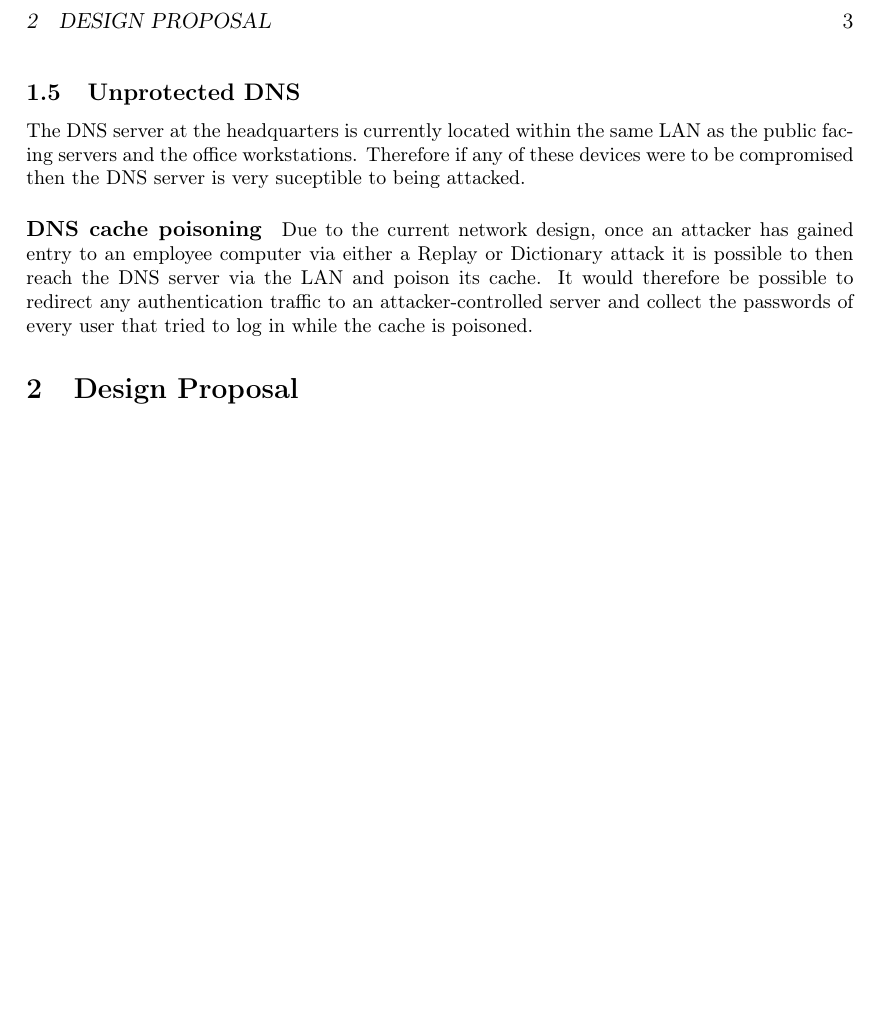
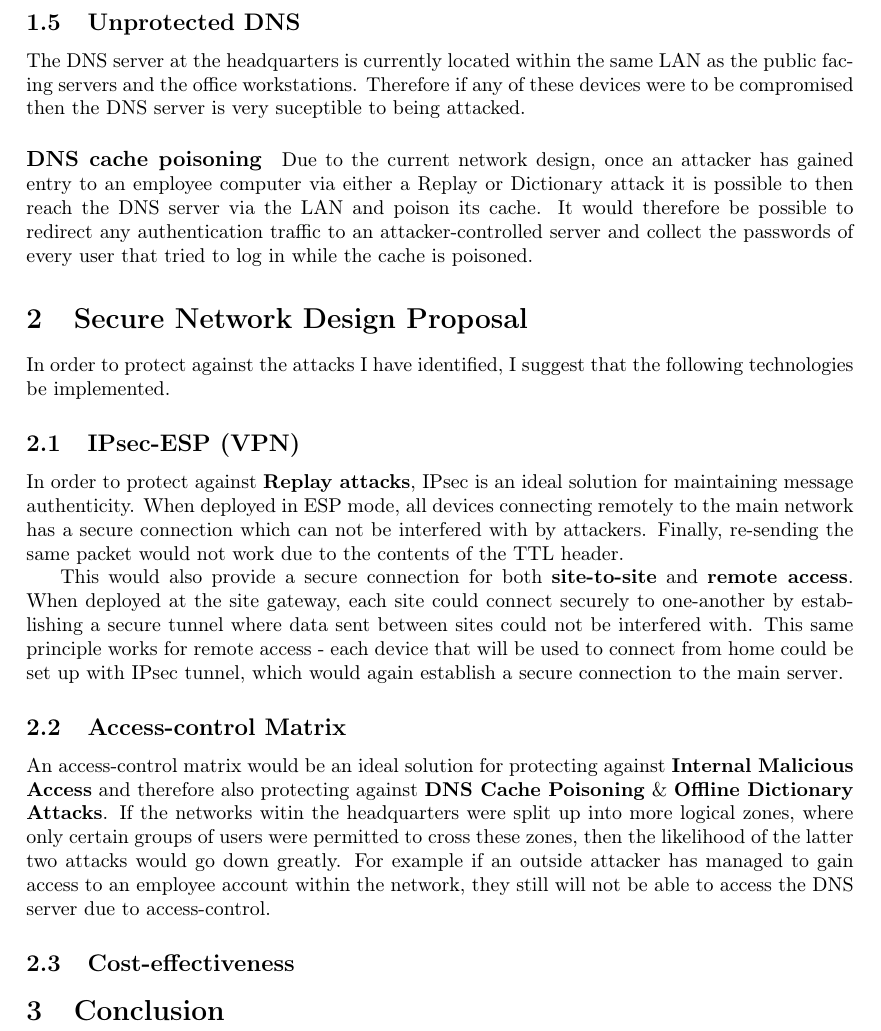
Before and after one commit to josh-bridge/network-design, a LaTeX paper (network-design.tex): part of page 3 of 3 before the commit and part of page 3 of 4 after it, cut at the place of the change, the shorter picture padded with empty space. Compiled offline with pdfLaTeX.

Commit message:
Started design proposal

```diff
--- a/network-design.tex
+++ b/network-design.tex
@@ -70,7 +70,22 @@
       \paragraph{DNS cache poisoning}
         Due to the current network design, once an attacker has gained entry to an employee computer via either a Replay or Dictionary attack it is possible to then reach the DNS server via the LAN and poison its cache. It would therefore be possible to redirect any authentication traffic to an attacker-controlled server and collect the passwords of every user that tried to log in while the cache is poisoned.
 
-    \section{Design Proposal}
+    \section{Secure Network Design Proposal}
+      In order to protect against the attacks I have identified, I suggest that the following technologies be implemented.
+
+      \subsection{IPsec-ESP (VPN)}
+        In order to protect against \textbf{Replay attacks}, IPsec is an ideal solution for maintaining message authenticity. When deployed in ESP mode, all devices connecting remotely to the main network has a secure connection which can not be interfered with by attackers. Finally, re-sending the same packet would not work due to the contents of the TTL header.
+
+        This would also provide a secure connection for both \textbf{site-to-site} and \textbf{remote access}. When deployed at the site gateway, each site could connect securely to one-another by establishing a secure tunnel where data sent between sites could not be interfered with. This same principle works for remote access - each device that will be used to connect from home could be set up with IPsec tunnel, which would again establish a secure connection to the main server.
+
+      \subsection{Access-control Matrix}
+        An access-control matrix would be an ideal solution for protecting against \textbf{Internal Malicious Access} and therefore also protecting against \textbf{DNS Cache Poisoning} \& \textbf{Offline Dictionary Attacks}. If the networks witin the headquarters were split up into more logical zones, where only certain groups of users were permitted to cross these zones, then the likelihood of the latter two attacks would go down greatly. For example if an outside attacker has managed to gain access to an employee account within the network, they still will not be able to access the DNS server due to access-control.
+
+      \subsection{Cost-effectiveness}
+
+    \section{Conclusion}
+
+  \newpage
 
   \bibliographystyle{agsm}
   \bibliography{network-design}
```
Also changed, not shown: network-design.pdf, network-design.tex (2 more changed lines).
